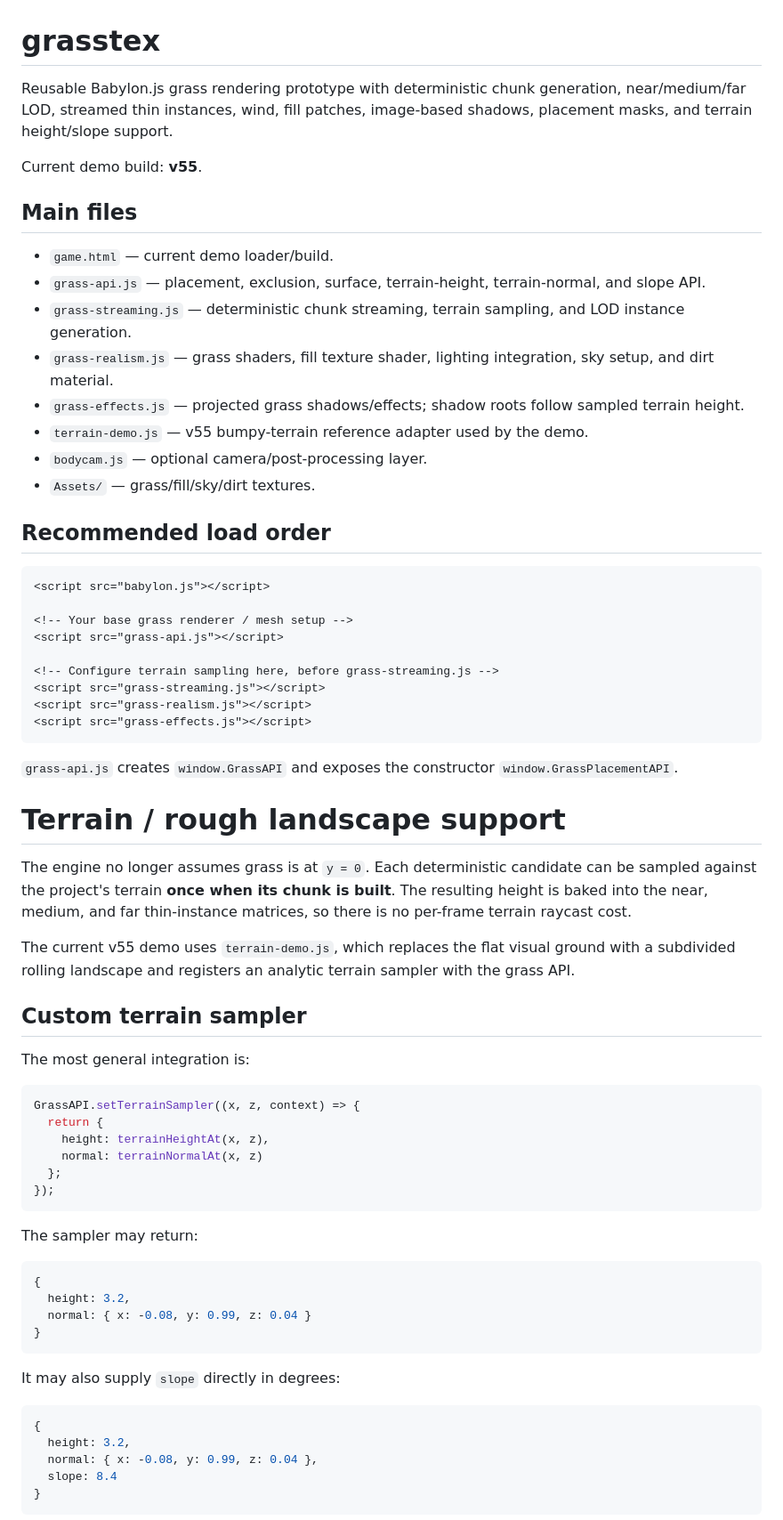
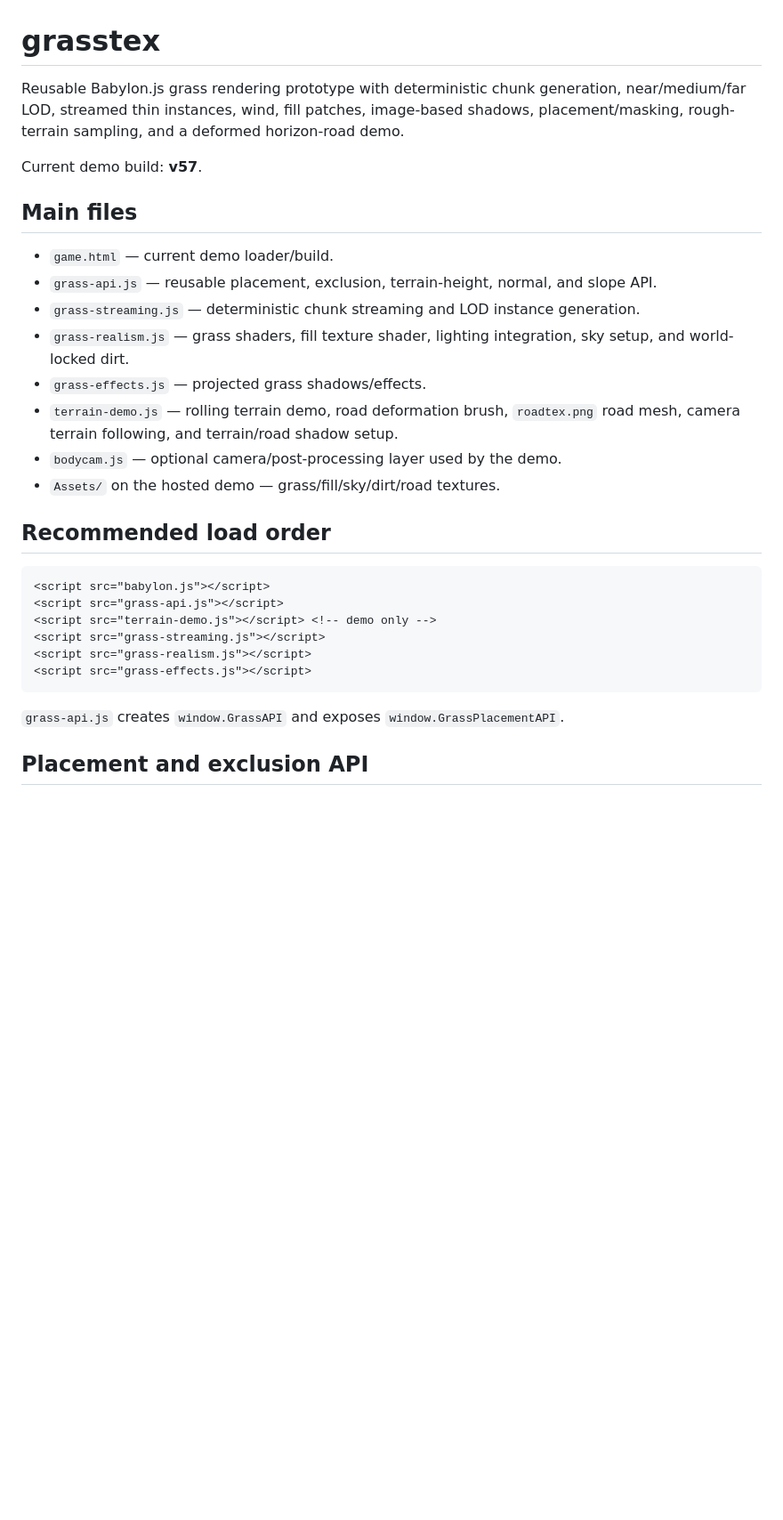
Before and after one commit to Teethree89/grasstex, a Markdown page: README.md, the part around one of its changes. Shown at 89% size. Rendered like a GitHub page; blank space fills up the shorter version.

````diff
--- a/README.md
+++ b/README.md
@@ -1,71 +1,32 @@
 # grasstex
 
-Reusable Babylon.js grass rendering prototype with deterministic chunk generation, near/medium/far LOD, streamed thin instances, wind, fill patches, image-based shadows, placement masks, and terrain height/slope support.
+Reusable Babylon.js grass rendering prototype with deterministic chunk generation, near/medium/far LOD, streamed thin instances, wind, fill patches, image-based shadows, placement/masking, rough-terrain sampling, and a deformed horizon-road demo.
 
-Current demo build: **v55**.
+Current demo build: **v57**.
 
 ## Main files
 
 - `game.html` — current demo loader/build.
-- `grass-api.js` — placement, exclusion, surface, terrain-height, terrain-normal, and slope API.
-- `grass-streaming.js` — deterministic chunk streaming, terrain sampling, and LOD instance generation.
-- `grass-realism.js` — grass shaders, fill texture shader, lighting integration, sky setup, and dirt material.
-- `grass-effects.js` — projected grass shadows/effects; shadow roots follow sampled terrain height.
-- `terrain-demo.js` — v55 bumpy-terrain reference adapter used by the demo.
-- `bodycam.js` — optional camera/post-processing layer.
-- `Assets/` — grass/fill/sky/dirt textures.
+- `grass-api.js` — reusable placement, exclusion, terrain-height, normal, and slope API.
+- `grass-streaming.js` — deterministic chunk streaming and LOD instance generation.
+- `grass-realism.js` — grass shaders, fill texture shader, lighting integration, sky setup, and world-locked dirt.
+- `grass-effects.js` — projected grass shadows/effects.
+- `terrain-demo.js` — rolling terrain demo, road deformation brush, `roadtex.png` road mesh, camera terrain following, and terrain/road shadow setup.
+- `bodycam.js` — optional camera/post-processing layer used by the demo.
+- `Assets/` on the hosted demo — grass/fill/sky/dirt/road textures.
 
 ## Recommended load order
 
 ```html
 <script src="babylon.js"></script>
-
-<!-- Your base grass renderer / mesh setup -->
 <script src="grass-api.js"></script>
-
-<!-- Configure terrain sampling here, before grass-streaming.js -->
+<script src="terrain-demo.js"></script> <!-- demo only -->
 <script src="grass-streaming.js"></script>
 <script src="grass-realism.js"></script>
 <script src="grass-effects.js"></script>
 ```
 
-`grass-api.js` creates `window.GrassAPI` and exposes the constructor `window.GrassPlacementAPI`.
+`grass-api.js` creates `window.GrassAPI` and exposes `window.GrassPlacementAPI`.
 
-# Terrain / rough landscape support
+## Placement and exclusion API
 
-The engine no longer assumes grass is at `y = 0`. Each deterministic candidate can be sampled against the project's terrain **once when its chunk is built**. The resulting height is baked into the near, medium, and far thin-instance matrices, so there is no per-frame terrain raycast cost.
-
-The current v55 demo uses `terrain-demo.js`, which replaces the flat visual ground with a subdivided rolling landscape and registers an analytic terrain sampler with the grass API.
-
-## Custom terrain sampler
-
-The most general integration is:
-
-```js
-GrassAPI.setTerrainSampler((x, z, context) => {
-  return {
-    height: terrainHeightAt(x, z),
-    normal: terrainNormalAt(x, z)
-  };
-});
-```
-
-The sampler may return:
-
-```js
-{
-  height: 3.2,
-  normal: { x: -0.08, y: 0.99, z: 0.04 }
-}
-```
-
-It may also supply `slope` directly in degrees:
-
-```js
-{
-  height: 3.2,
-  normal: { x: -0.08, y: 0.99, z: 0.04 },
-  slope: 8.4
-}
-```
-
````
Also changed, not shown: other parts of README.md (+111 -180 lines).
